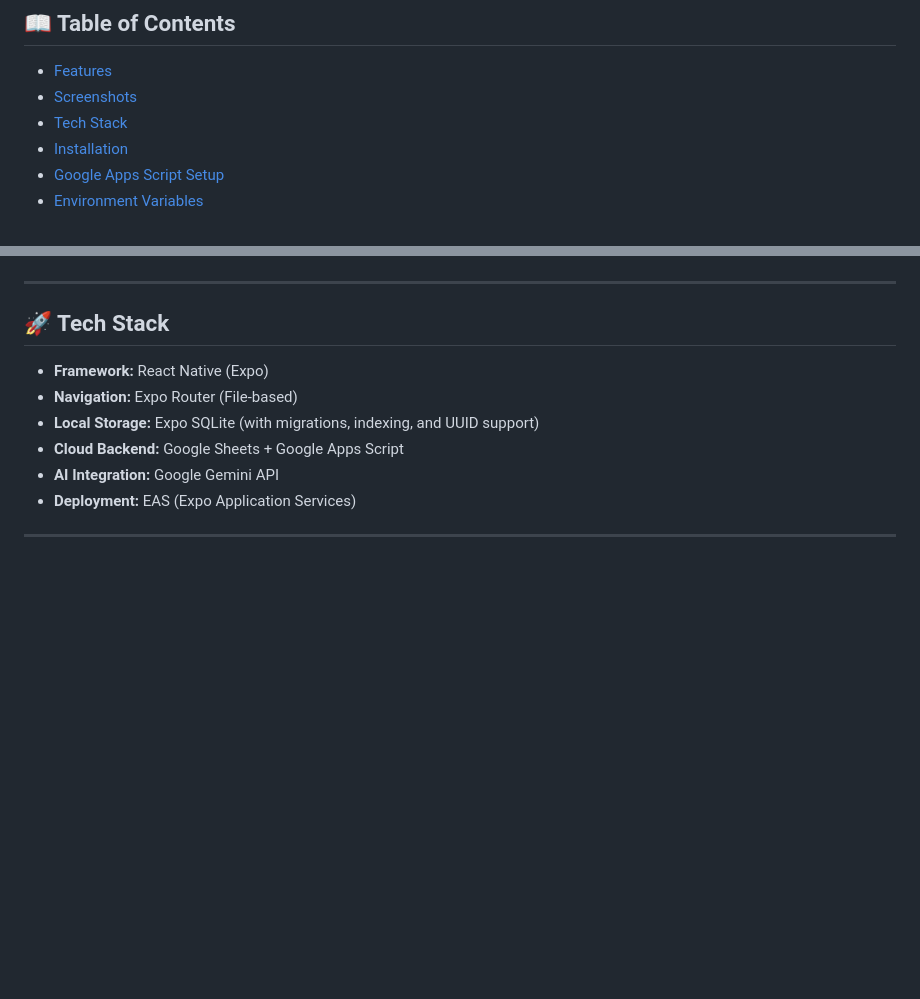
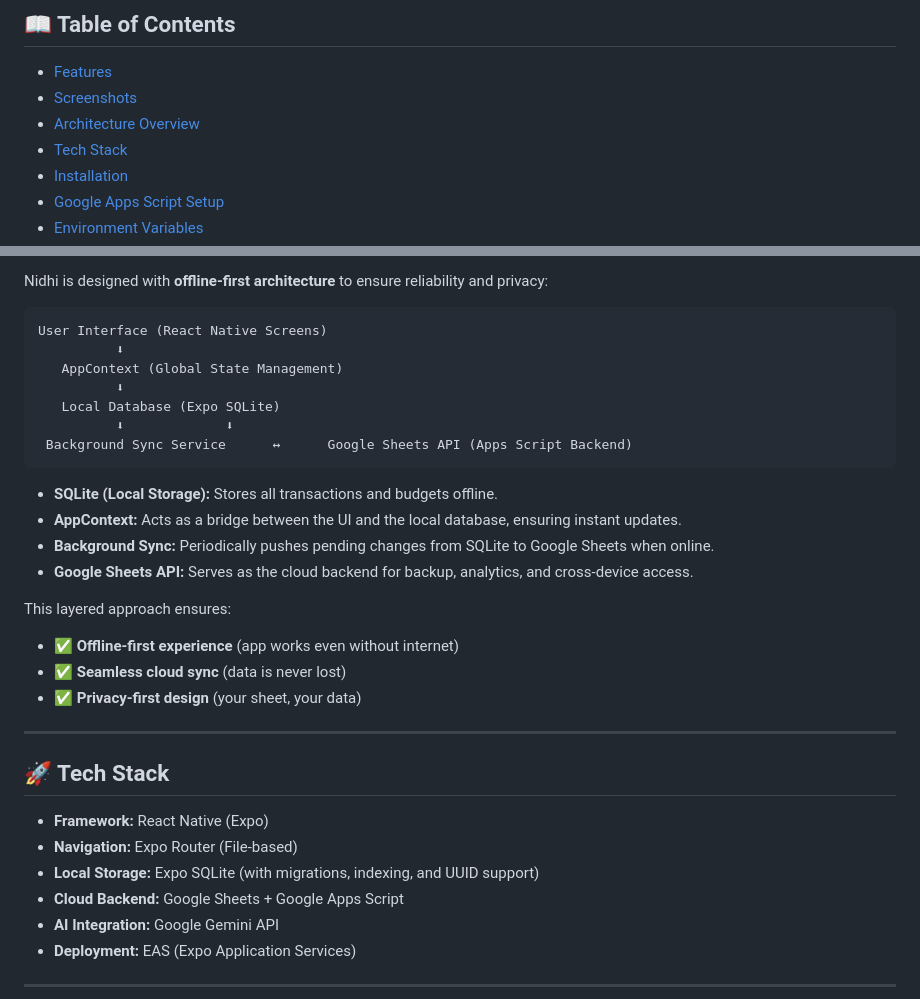
Before and after one commit to albinjoseph229/Nidhi---Personal-Finance-Tracker, a Markdown page: README.md, 2 parts joined by grey strips. Rendered like a GitHub page; blank space fills up the shorter version.

````diff
--- a/README.md
+++ b/README.md
@@ -10,6 +10,7 @@ A comprehensive, privacy-first personal finance tracker powered by **React Nativ
 
 * [Features](#-features)
 * [Screenshots](#-screenshots)
+* [Architecture Overview](#-architecture-overview)
 * [Tech Stack](#-tech-stack)
 * [Installation](#-installation)
 * [Google Apps Script Setup](#-google-apps-script-setup)
@@ -59,3 +75,25 @@ Here's a sneak peek of **Nidhi** in action. The app supports a clean, consistent
+Nidhi is designed with **offline-first architecture** to ensure reliability and privacy:
+
+```
+User Interface (React Native Screens)
+          ⬇
+   AppContext (Global State Management)
+          ⬇
+   Local Database (Expo SQLite)
+          ⬇             ⬇
+ Background Sync Service      ↔      Google Sheets API (Apps Script Backend)
+```
+
+* **SQLite (Local Storage):** Stores all transactions and budgets offline.
+* **AppContext:** Acts as a bridge between the UI and the local database, ensuring instant updates.
+* **Background Sync:** Periodically pushes pending changes from SQLite to Google Sheets when online.
+* **Google Sheets API:** Serves as the cloud backend for backup, analytics, and cross-device access.
+
+This layered approach ensures:
+
+* ✅ **Offline-first experience** (app works even without internet)
+* ✅ **Seamless cloud sync** (data is never lost)
+* ✅ **Privacy-first design** (your sheet, your data)
 
 ---
 
````
Also changed, not shown: other parts of README.md (+24 -9 lines).
